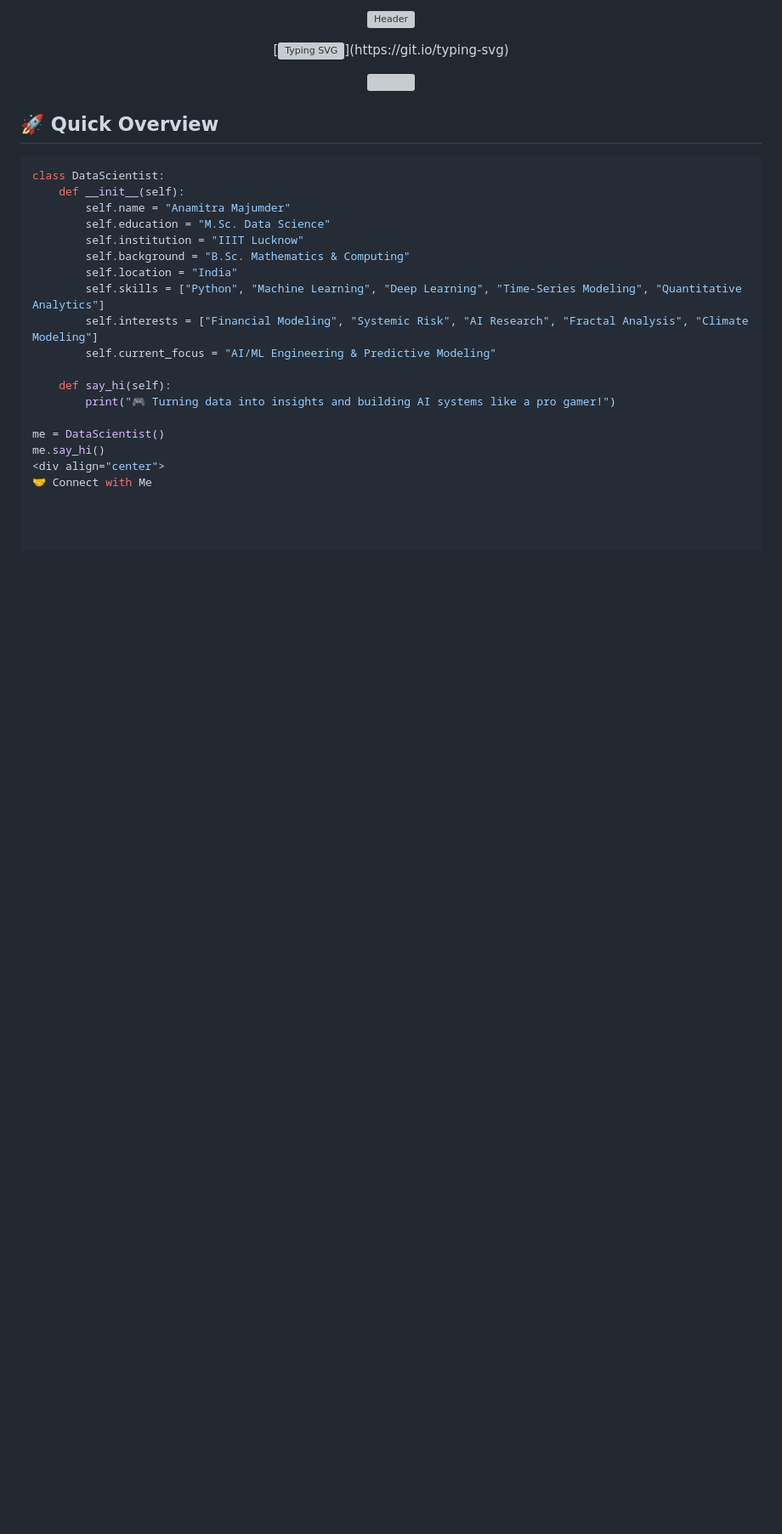
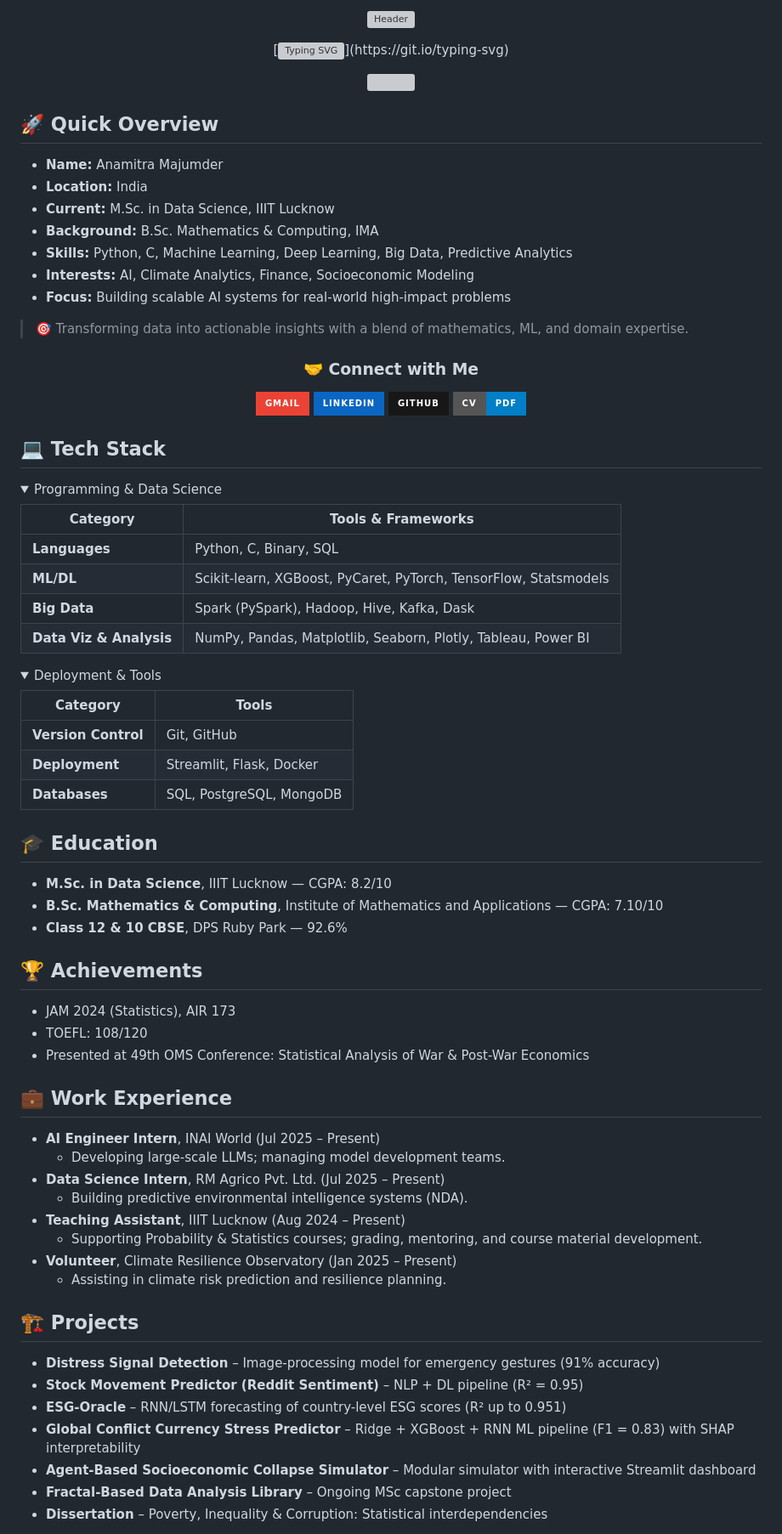
Before and after one commit to Harb1nger001/Harb1nger001, a Markdown page: README.md, the part around one of its changes. Shown at 85% size. Drawn GitHub-style; folded sections open; badges without logos; blank space fills up the shorter version; grey boxes are pictures that could not be loaded.

````diff
--- a/README.md
+++ b/README.md
@@ -10,25 +10,80 @@
 
 ## 🚀 Quick Overview
 
-```python
-class DataScientist:
-    def __init__(self):
-        self.name = "Anamitra Majumder"
-        self.education = "M.Sc. Data Science"
-        self.institution = "IIIT Lucknow"
-        self.background = "B.Sc. Mathematics & Computing"
-        self.location = "India"
-        self.skills = ["Python", "Machine Learning", "Deep Learning", "Time-Series Modeling", "Quantitative Analytics"]
-        self.interests = ["Financial Modeling", "Systemic Risk", "AI Research", "Fractal Analysis", "Climate Modeling"]
-        self.current_focus = "AI/ML Engineering & Predictive Modeling"
+- **Name:** Anamitra Majumder
+- **Location:** India
+- **Current:** M.Sc. in Data Science, IIIT Lucknow
+- **Background:** B.Sc. Mathematics & Computing, IMA
+- **Skills:** Python, C, Machine Learning, Deep Learning, Big Data, Predictive Analytics
+- **Interests:** AI, Climate Analytics, Finance, Socioeconomic Modeling
+- **Focus:** Building scalable AI systems for real-world high-impact problems
 
-    def say_hi(self):
-        print("🎮 Turning data into insights and building AI systems like a pro gamer!")
+> 🎯 Transforming data into actionable insights with a blend of mathematics, ML, and domain expertise.
 
-me = DataScientist()
-me.say_hi()
 <div align="center">
-🤝 Connect with Me
 
+### 🤝 Connect with Me
+[![Gmail](https://img.shields.io/badge/Gmail-EA4335?style=for-the-badge&logo=gmail&logoColor=white)](mailto:mail2anamitra@gmail.com)
+[![LinkedIn](https://img.shields.io/badge/LinkedIn-0A66C2?style=for-the-badge&logo=linkedin&logoColor=white)](https://www.linkedin.com/in/anamitra-majumder/)
+[![GitHub](https://img.shields.io/badge/GitHub-181717?style=for-the-badge&logo=github&logoColor=white)](https://github.com/Harb1nger001)
+[![CV](https://img.shields.io/badge/CV-PDF-blue?style=for-the-badge&logo=adobeacrobat&logoColor=white)](https://github.com/Harb1nger001/Harb1nger001/blob/main/CV.pdf)
+</div>
 
+## 💻 Tech Stack
 
+<details>
+<summary>Programming & Data Science</summary>
+
+| Category | Tools & Frameworks |
+|----------|------------------|
+| **Languages** | Python, C, Binary, SQL |
+| **ML/DL** | Scikit-learn, XGBoost, PyCaret, PyTorch, TensorFlow, Statsmodels |
+| **Big Data** | Spark (PySpark), Hadoop, Hive, Kafka, Dask |
+| **Data Viz & Analysis** | NumPy, Pandas, Matplotlib, Seaborn, Plotly, Tableau, Power BI |
+
+</details>
+
+<details>
+<summary>Deployment & Tools</summary>
+
+| Category | Tools |
+|----------|-------|
+| **Version Control** | Git, GitHub |
+| **Deployment** | Streamlit, Flask, Docker |
+| **Databases** | SQL, PostgreSQL, MongoDB |
+
+</details>
+
+## 🎓 Education
+
+- **M.Sc. in Data Science**, IIIT Lucknow — CGPA: 8.2/10
+- **B.Sc. Mathematics & Computing**, Institute of Mathematics and Applications — CGPA: 7.10/10
+- **Class 12 & 10 CBSE**, DPS Ruby Park — 92.6%
+
+## 🏆 Achievements
+
+- JAM 2024 (Statistics), AIR 173
+- TOEFL: 108/120
+- Presented at 49th OMS Conference: Statistical Analysis of War & Post-War Economics
+
+## 💼 Work Experience
+
+- **AI Engineer Intern**, INAI World (Jul 2025 – Present)
+  - Developing large-scale LLMs; managing model development teams.
+- **Data Science Intern**, RM Agrico Pvt. Ltd. (Jul 2025 – Present)
+  - Building predictive environmental intelligence systems (NDA).
+- **Teaching Assistant**, IIIT Lucknow (Aug 2024 – Present)
+  - Supporting Probability & Statistics courses; grading, mentoring, and course material development.
+- **Volunteer**, Climate Resilience Observatory (Jan 2025 – Present)
+  - Assisting in climate risk prediction and resilience planning.
+
+## 🏗️ Projects
+
+- **Distress Signal Detection** – Image-processing model for emergency gestures (91% accuracy)
+- **Stock Movement Predictor (Reddit Sentiment)** – NLP + DL pipeline (R² = 0.95)
+- **ESG-Oracle** – RNN/LSTM forecasting of country-level ESG scores (R² up to 0.951)
+- **Global Conflict Currency Stress Predictor** – Ridge + XGBoost + RNN ML pipeline (F1 = 0.83) with SHAP interpretability
+- **Agent-Based Socioeconomic Collapse Simulator** – Modular simulator with interactive Streamlit dashboard
+- **Fractal-Based Data Analysis Library** – Ongoing MSc capstone project
+- **Dissertation** – Poverty, Inequality & Corruption: Statistical interdependencies
+
````
Also changed, not shown: other parts of README.md (+25 -50 lines).
